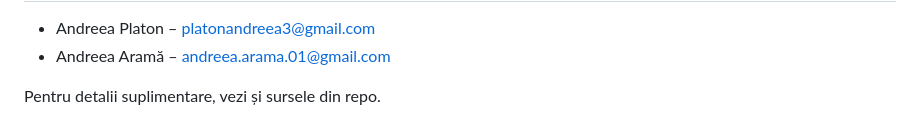
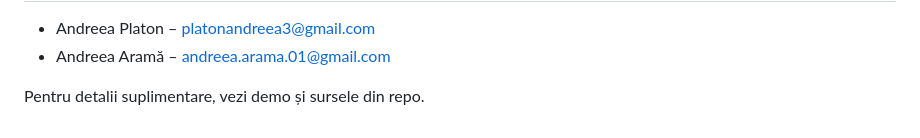
Before and after one commit to A-2WorkoutWebGenerator/A-2WorkoutWebGenerator, a Markdown page: README.md, the part around the change. Rendered like a GitHub page.

Commit message:
trebuia sa adaug si asta

```diff
--- a/README.md
+++ b/README.md
@@ -245,7 +245,7 @@
     </ul>
   </section>
   <p>
-    Pentru detalii suplimentare, vezi și sursele din repo.
+    Pentru detalii suplimentare, vezi demo și sursele din repo.
   </p>
 </footer>
 </body>
```
